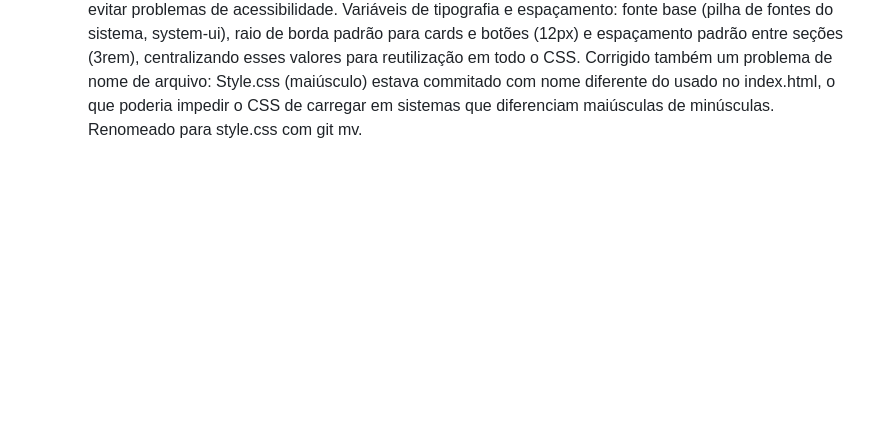
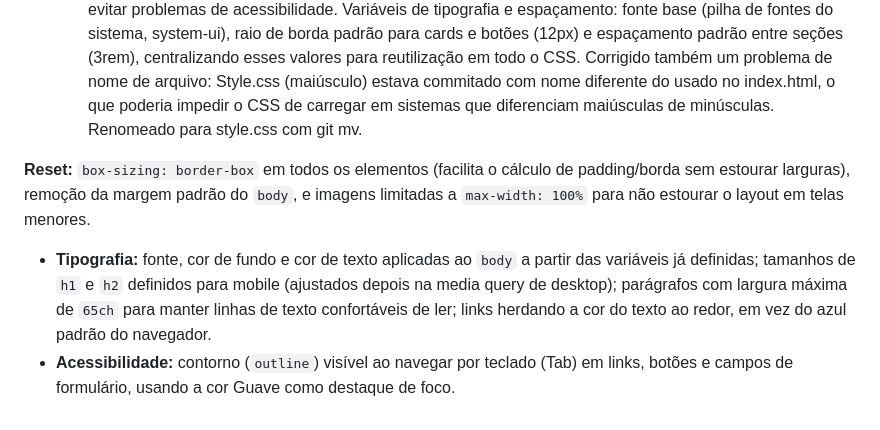
Before and after one commit to EmanuelliPCeresoli/clone-DuckDuckGo, a Markdown page: README.md, the part around the change. Drawn GitHub-style; blank space fills up the shorter version.

Commit message:
Documentando a continuação do style.css, cabeçalho adicionado.

```diff
--- a/README.md
+++ b/README.md
@@ -38,3 +38,14 @@ Papéis atribuídos a cada cor: cada variável de cor base foi associada a uma f
 Antes de decidir os papéis, foi feito um cálculo de contraste (WCAG) entre as cores da paleta, para garantir texto legível sobre os fundos escolhidos e evitar problemas de acessibilidade.
 Variáveis de tipografia e espaçamento: fonte base (pilha de fontes do sistema, system-ui), raio de borda padrão para cards e botões (12px) e espaçamento padrão entre seções (3rem), centralizando esses valores para reutilização em todo o CSS.
 Corrigido também um problema de nome de arquivo: Style.css (maiúsculo) estava commitado com nome diferente do usado no index.html, o que poderia impedir o CSS de carregar em sistemas que diferenciam maiúsculas de minúsculas. Renomeado para style.css com git mv.
+
+ **Reset:** `box-sizing: border-box` em todos os elementos (facilita o cálculo de
+    padding/borda sem estourar larguras), remoção da margem padrão do `body`, e
+    imagens limitadas a `max-width: 100%` para não estourar o layout em telas menores.
+  - **Tipografia:** fonte, cor de fundo e cor de texto aplicadas ao `body` a partir
+    das variáveis já definidas; tamanhos de `h1` e `h2` definidos para mobile
+    (ajustados depois na media query de desktop); parágrafos com largura máxima de
+    `65ch` para manter linhas de texto confortáveis de ler; links herdando a cor do
+    texto ao redor, em vez do azul padrão do navegador.
+  - **Acessibilidade:** contorno (`outline`) visível ao navegar por teclado (Tab) em
+    links, botões e campos de formulário, usando a cor Guave como destaque de foco.
```
